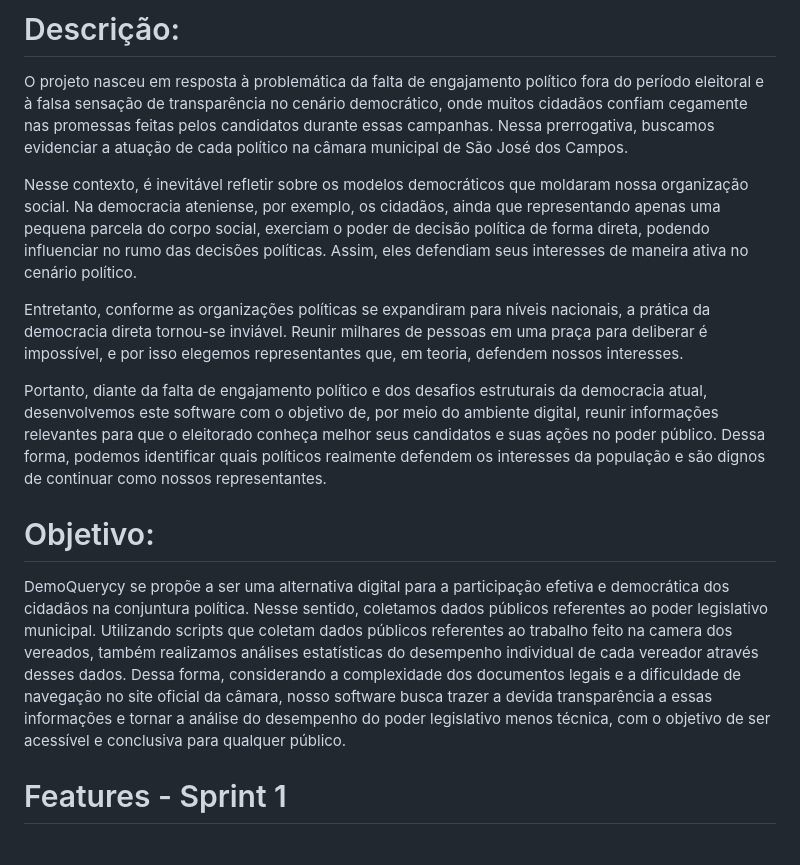
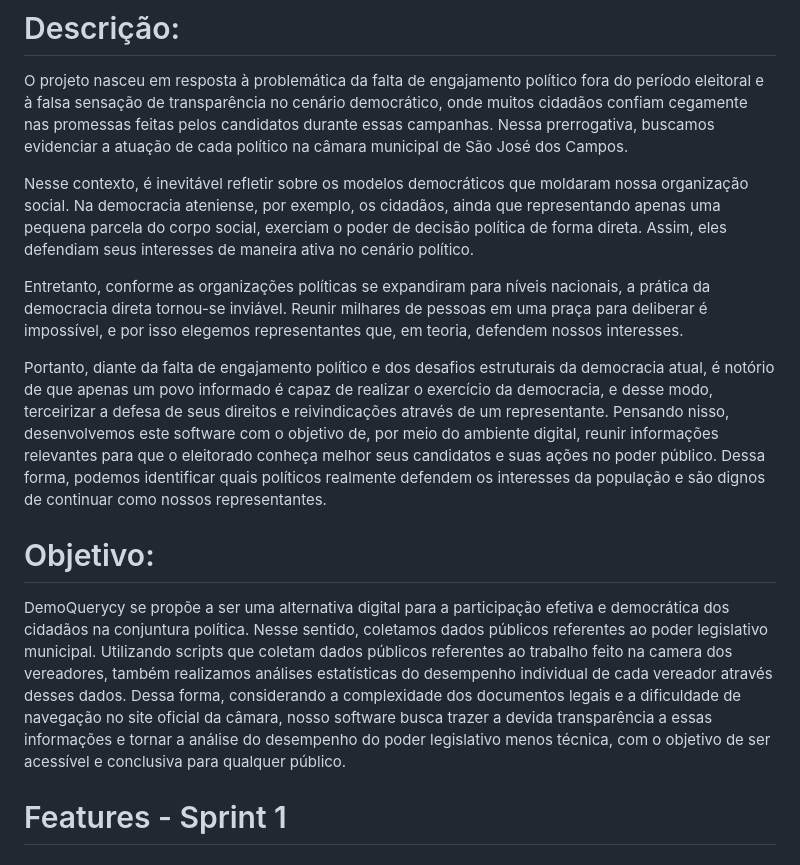
Before and after one commit to AgileKrakens/DemoQuerycy, a Markdown page: README.md, the part around the change. GitHub-like rendering.

```diff
--- a/README.md
+++ b/README.md
@@ -3,14 +3,14 @@
 # Descrição:
 O projeto nasceu em resposta à problemática da falta de engajamento político fora do período eleitoral e à falsa sensação de transparência no cenário democrático, onde muitos cidadãos confiam cegamente nas promessas feitas pelos candidatos durante essas campanhas. Nessa prerrogativa, buscamos evidenciar a atuação de cada político na câmara municipal de São José dos Campos.
 
-Nesse contexto, é inevitável refletir sobre os modelos democráticos que moldaram nossa organização social. Na democracia ateniense, por exemplo, os cidadãos, ainda que representando apenas uma pequena parcela do corpo social, exerciam o poder de decisão política de forma direta, podendo influenciar no rumo das decisões políticas. Assim, eles defendiam seus interesses de maneira ativa no cenário político.
+Nesse contexto, é inevitável refletir sobre os modelos democráticos que moldaram nossa organização social. Na democracia ateniense, por exemplo, os cidadãos, ainda que representando apenas uma pequena parcela do corpo social, exerciam o poder de decisão política de forma direta. Assim, eles defendiam seus interesses de maneira ativa no cenário político.
 
 Entretanto, conforme as organizações políticas se expandiram para níveis nacionais, a prática da democracia direta tornou-se inviável. Reunir milhares de pessoas em uma praça para deliberar é impossível, e por isso elegemos representantes que, em teoria, defendem nossos interesses.
 
-Portanto, diante da falta de engajamento político e dos desafios estruturais da democracia atual, desenvolvemos este software com o objetivo de, por meio do ambiente digital, reunir informações relevantes para que o eleitorado conheça melhor seus candidatos e suas ações no poder público. Dessa forma, podemos identificar quais políticos realmente defendem os interesses da população e são dignos de continuar como nossos representantes.
+Portanto, diante da falta de engajamento político e dos desafios estruturais da democracia atual, é notório de que apenas um povo informado é capaz de realizar o exercício da democracia, e desse modo, terceirizar a defesa de seus direitos e reivindicações através de um representante. Pensando nisso, desenvolvemos este software com o objetivo de, por meio do ambiente digital, reunir informações relevantes para que o eleitorado conheça melhor seus candidatos e suas ações no poder público. Dessa forma, podemos identificar quais políticos realmente defendem os interesses da população e são dignos de continuar como nossos representantes.
 
 # Objetivo:
-DemoQuerycy se propõe a ser uma alternativa digital para a participação efetiva e democrática dos cidadãos na conjuntura política. Nesse sentido, coletamos dados públicos referentes ao poder legislativo municipal. Utilizando scripts que coletam dados públicos referentes ao trabalho feito na camera dos vereados, também realizamos análises estatísticas do desempenho individual de cada vereador através desses dados. Dessa forma, considerando a complexidade dos documentos legais e a dificuldade de navegação no site oficial da câmara, nosso software busca trazer a devida transparência a essas informações e tornar a análise do desempenho do poder legislativo menos técnica, com o objetivo de ser acessível e conclusiva para qualquer público.
+DemoQuerycy se propõe a ser uma alternativa digital para a participação efetiva e democrática dos cidadãos na conjuntura política. Nesse sentido, coletamos dados públicos referentes ao poder legislativo municipal. Utilizando scripts que coletam dados públicos referentes ao trabalho feito na camera dos vereadores, também realizamos análises estatísticas do desempenho individual de cada vereador através desses dados. Dessa forma, considerando a complexidade dos documentos legais e a dificuldade de navegação no site oficial da câmara, nosso software busca trazer a devida transparência a essas informações e tornar a análise do desempenho do poder legislativo menos técnica, com o objetivo de ser acessível e conclusiva para qualquer público.
 
 # Features - Sprint 1
 ## Aplicação Web
```
